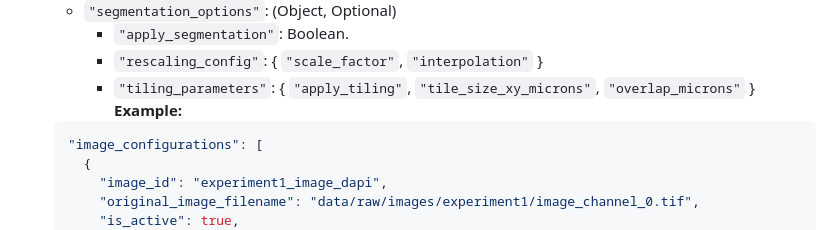
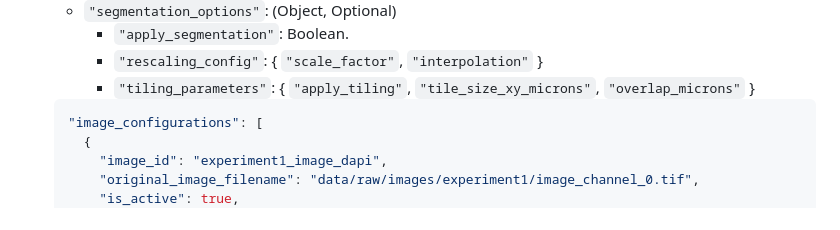
Before and after one commit to thiagomaf/PYcellsegmentation, a Markdown page: README.md, the part around the change. Drawn GitHub-style.

````diff
--- a/README.md
+++ b/README.md
@@ -170,7 +170,7 @@ This is the main control file, located in the project root. Update it to point t
         *   `"apply_segmentation"`: Boolean.
         *   `"rescaling_config"`: { `"scale_factor"`, `"interpolation"` }
         *   `"tiling_parameters"`: { `"apply_tiling"`, `"tile_size_xy_microns"`, `"overlap_microns"` }
-    **Example:**
+
     ```json
     "image_configurations": [
       {
````
